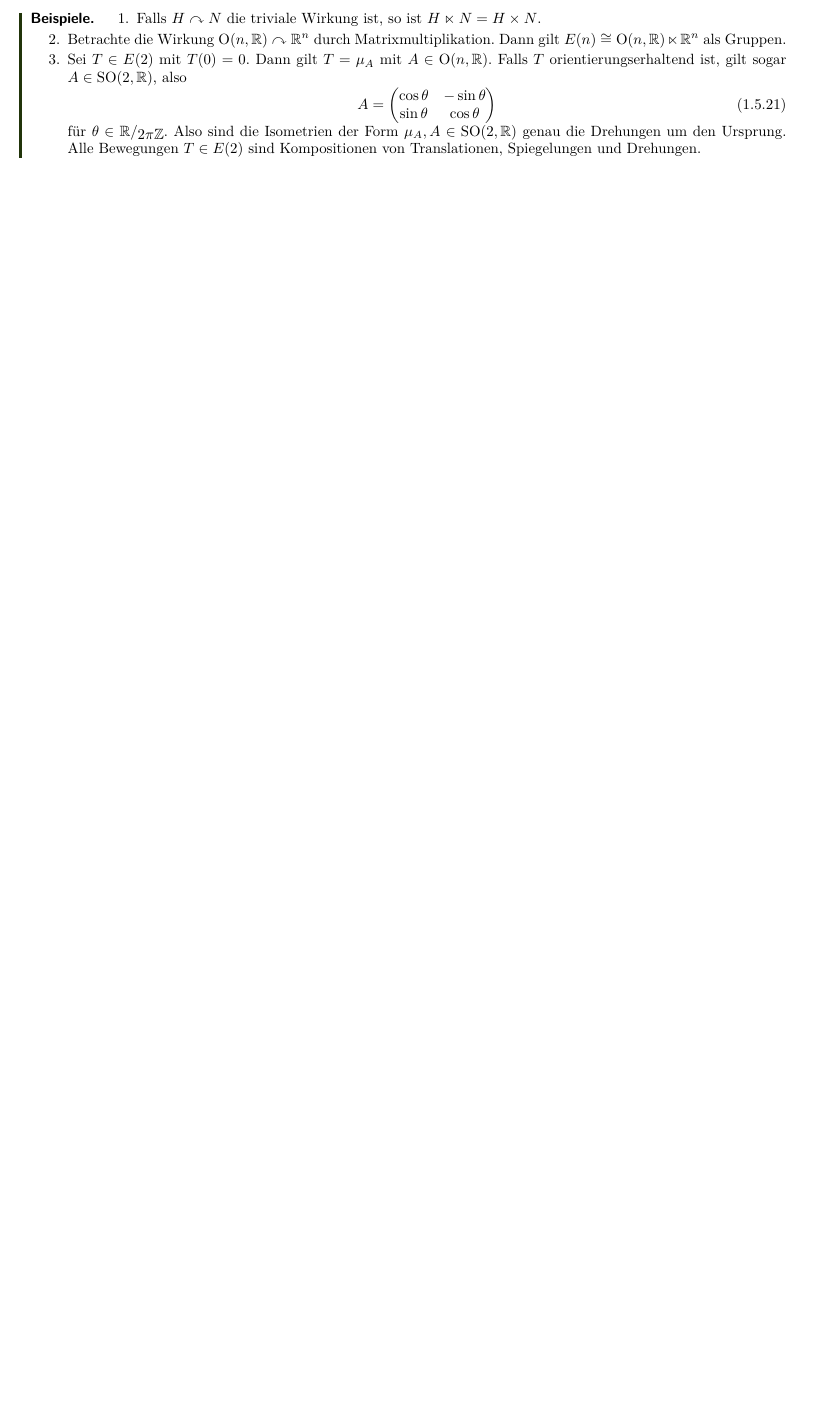
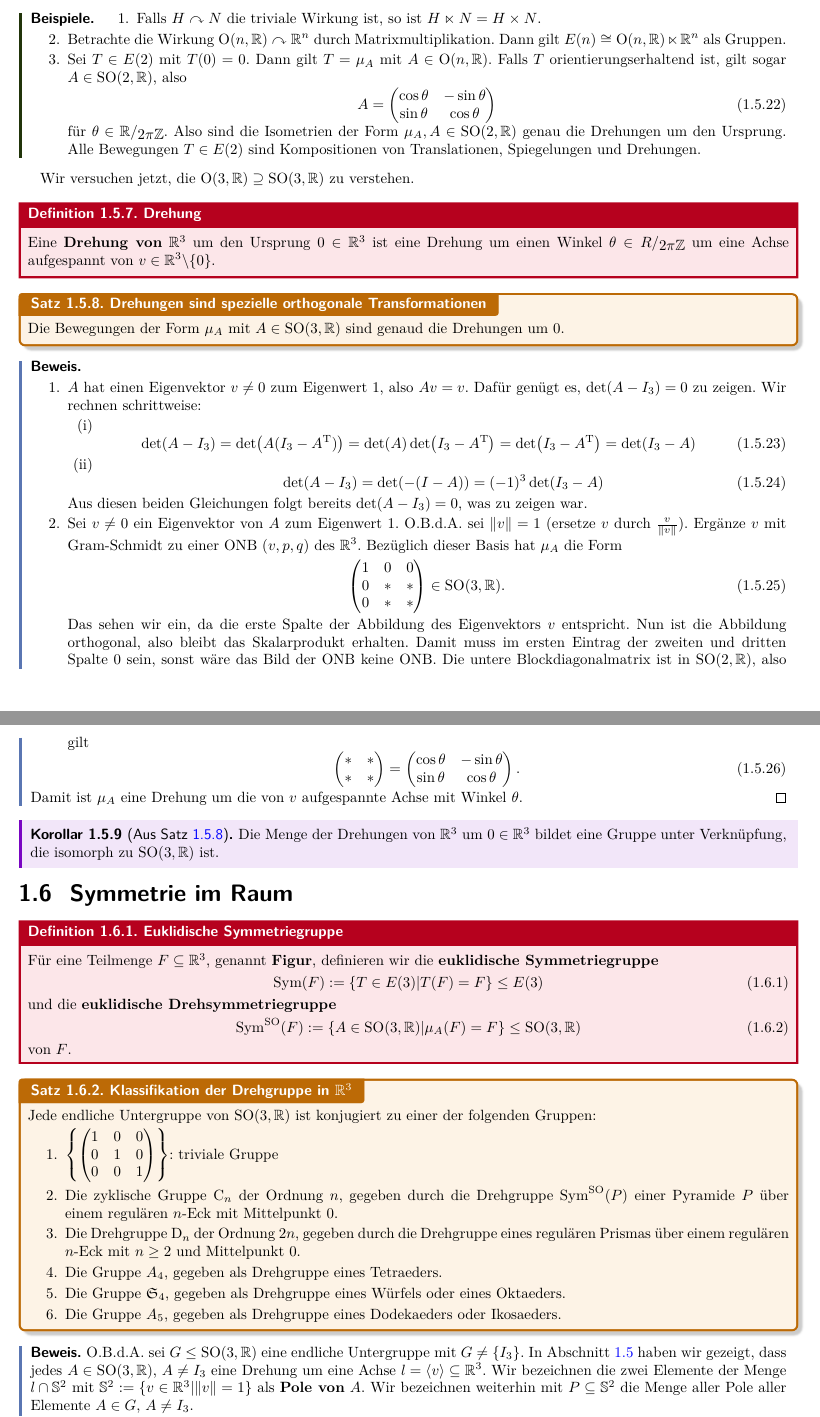
Before and after one commit to RasmusRaschke/scripts, a LaTeX document (alg/algebra.tex, which reads alg/Abschnitte/ch1.tex): part of page 13 of 13 before the commit and two parts of pages 13 and 14 of 14 after it, the two joined at a grey line, cut so that both start at the same text, the shorter picture padded with empty space. The pictures show the PDF file alg/algebra.pdf that the author committed with the source.

Commit message:
alg 06_11

```diff
--- a/alg/Abschnitte/ch1.tex
+++ b/alg/Abschnitte/ch1.tex
@@ -921,12 +949,11 @@ wobei das Kompositionsgesetz durch
 (A,b) \circ (A', b') = (AA', Ab'+b)
 \end{equation}
 gegeben ist. Also ist $E(n) = O(n, \R) \times \R^n$ als Menge, aber nicht als Gruppe!
-\end{enumerate}
-\end{bemerkungen}
+\end{bemerkung}
 \begin{definition}{Semidirektes Produkt}{semidirektesprodukt}
-Seien $H,N$ Gruppen und $H$ wirke auf $N$ via Gruppenhomomorphismen, also
+Seien $H$ und $N$ Gruppen und wirke $H$ auf $N$ via Gruppenhomomorphismen, also:
 \begin{enumerate}
-\item $H \acts G$
+\item $H \acts G$.
 \item Für jedes $h \in H$ ist die Abbildung $N \to N, \, x \mapsto h.x$ ein Gruppenhomomorphismus.
 \end{enumerate}
 Dann definieren wir eine Verknüpfung auf $H \times N$ durch:
@@ -952,3 +979,70 @@ A = \mat{\cos \theta, - \sin \theta}{\sin \theta, \cos \theta}
 für $\theta \in \quotient{\R}{2\pi \Z}$. Also sind die Isometrien der Form $\mu_A, A \in \text{SO}(2,\R)$ genau die Drehungen um den Ursprung. Alle Bewegungen $T \in E(2)$ sind Kompositionen von Translationen, Spiegelungen und Drehungen.
 \end{enumerate}
 \end{beispiele}
+Wir versuchen jetzt, die $\text{O}(3,\R) \supseteq \text{SO}(3, \R)$ zu verstehen.
+\begin{definition}{Drehung}{drehung}
+Eine \textbf{Drehung von} $\R^3$ um den Ursprung $0 \in \R^3$ ist eine Drehung um einen Winkel $\theta \in \quotient{R}{2 \pi \Z}$ um eine Achse aufgespannt von $v \in \R^3 \exc \{0\}$.
+\end{definition}
+\begin{satz}{Drehungen sind spezielle orthogonale Transformationen}{drehungistso}
+Die Bewegungen der Form $\mu_A$ mit $A \in \text{SO}(3,\R)$ sind genaud die Drehungen um $0$.
+\end{satz}
+\begin{beweis}
+\begin{enumerate}
+\item $A$ hat einen Eigenvektor $v \neq 0$ zum Eigenwert $1$, also $Av=v$. Dafür genügt es, $\det (A-I_3) = 0$ zu zeigen. Wir rechnen schrittweise:
+\begin{enumerate}[(i)]
+\item \begin{equation}
+\det(A-I_3) = \det(A(I_3-A^\text{T})) = \det(A) \det(I_3 - A^\text{T}) = \det(I_3 - A^\text{T}) = \det(I_3 -A)
+\end{equation}
+\item \begin{equation}
+\det(A-I_3) = \det(-(I-A)) = (-1)^3 \det(I_3-A)
+\end{equation}
+\end{enumerate}
+Aus diesen beiden Gleichungen folgt bereits $\det(A-I_3) = 0$, was zu zeigen war.
+\item Sei $v \neq 0$ ein Eigenvektor von $A$ zum Eigenwert $1$. O.B.d.A. sei $\|v\|=1$ (ersetze $v$ durch $\frac{v}{\|v\|}$). Ergänze $v$ mit Gram-Schmidt zu einer ONB $(v,p,q)$ des $\R^3$. Bezüglich dieser Basis hat $\mu_A$ die Form
+\begin{equation}
+\mat{1,0,0}{0,\ast,\ast}{0,\ast,\ast} \in \text{SO}(3,\R).
+\end{equation}
+Das sehen wir ein, da die erste Spalte der Abbildung des Eigenvektors $v$ entspricht. Nun ist die Abbildung orthogonal, also bleibt das Skalarprodukt erhalten. Damit muss im ersten Eintrag der zweiten und dritten Spalte $0$ sein, sonst wäre das Bild der ONB keine ONB. Die untere Blockdiagonalmatrix ist in $\text{SO}(2,\R)$, also gilt
+\begin{equation}
+\mat{\ast, \ast}{\ast, \ast} = \mat{\cos \theta, - \sin \theta}{\sin \theta, \cos \theta}.
+\end{equation}
+\end{enumerate}
+Damit ist $\mu_A$ eine Drehung um die von $v$ aufgespannte Achse mit Winkel $\theta$.
+\end{beweis}
+\begin{korollar}{Aus Satz \ref{drehungistso}}{aussatzdrehungistso}
+Die Menge der Drehungen von $\R^3$ um $0 \in \R^3$ bildet eine Gruppe unter Verknüpfung, die isomorph zu $\text{SO}(3,\R)$ ist.
+\end{korollar}
+\subsection{Symmetrie im Raum}
+\label{subsec:symmetrieimraum}
+\begin{definition}{Euklidische Symmetriegruppe}{euklidsymmetriegruppe}
+Für eine Teilmenge $F \sub \R^3$, genannt \textbf{Figur}, definieren wir die \textbf{euklidische Symmetriegruppe}
+\begin{equation}
+\Sym (F) := \left\{ T \in E(3) | T(F) = F\right\} \leq E(3)
+\end{equation}
+und die \textbf{euklidische Drehsymmetriegruppe}
+\begin{equation}
+\Symso (F) := \left\{ A \in \text{SO}(3,\R) | \mu_A (F) = F\right\} \leq \text{SO}(3,\R)
+\end{equation}
+von $F$.
+\end{definition}
+\begin{satz}{Klassifikation der Drehgruppe in $\R^3$}{drehgruppenklass}
+Jede endliche Untergruppe von $\text{SO}(3, \R)$ ist konjugiert zu einer der folgenden Gruppen:
+\begin{enumerate}
+\item $\left\{ \mat{1,0,0}{0,1,0}{0,0,1} \right\}$: triviale Gruppe
+\item Die zyklische Gruppe $\text{C}_n$ der Ordnung $n$, gegeben durch die Drehgruppe $\Symso (P)$ einer Pyramide $P$ über einem regulären $n$-Eck mit Mittelpunkt $0$.
+\item Die Drehgruppe $\text{D}_n$ der Ordnung $2n$, gegeben durch die Drehgruppe eines regulären Prismas über einem regulären $n$-Eck mit $n\geq 2$ und Mittelpunkt $0$.
+\item Die Gruppe $A_4$, gegeben als Drehgruppe eines Tetraeders.
+\item Die Gruppe $\Sf_4$, gegeben als Drehgruppe eines Würfels oder eines Oktaeders.
+\item Die Gruppe $A_5$, gegeben als Drehgruppe eines Dodekaeders oder Ikosaeders.
+\end{enumerate}
+\end{satz}
+\begin{beweis}
+O.B.d.A. sei $G \leq \text{SO}(3,\R)$ eine endliche Untergruppe mit $G \neq \{I_3\}$. In Abschnitt \ref{subsec:euklidbewegungen} haben wir gezeigt, dass jedes $A \in \text{SO}(3,\R)$, $A \neq I_3$ eine Drehung um eine Achse $l = \langle v \rangle \sub \R^3$. Wir bezeichnen die zwei Elemente der Menge $l \cap \S^2$ mit $\S^2 := \{ v \in \R^3| \|v\| = 1\}$ als \textbf{Pole von} $A$. Wir bezeichnen weiterhin mit $P \sub \S^2$ die Menge aller Pole aller Elemente $A \in G$, $A \neq I_3$.
+\begin{enumerate}
+\item Die Operation $G \acts \R^3$ via Links-Matrixmultiplikation schränkt sich ein auf eine Operation $G \acts P$. Sei dazu $P$ ein Pol von $A \in G$, $A \neq I_3$ und sei $B \in G$. Dann gilt
+\begin{equation}
+(BAB^{-1})B.p = B(AB^{-1}B).p = BA.p = B.p,
+\end{equation}
+da Pole von $A$ invariant unter $A$ sind. Also ist $B.p$ ein Pol von $A' = B AB^{-1} \in G$.
+\end{enumerate}
+\end{beweis}
```
Also changed, not shown: preamble.tex (+2 -0 lines), alg/algebra.pdf, alg/Abschnitte/ch1.tex (64 more changed lines), 6 other files.
